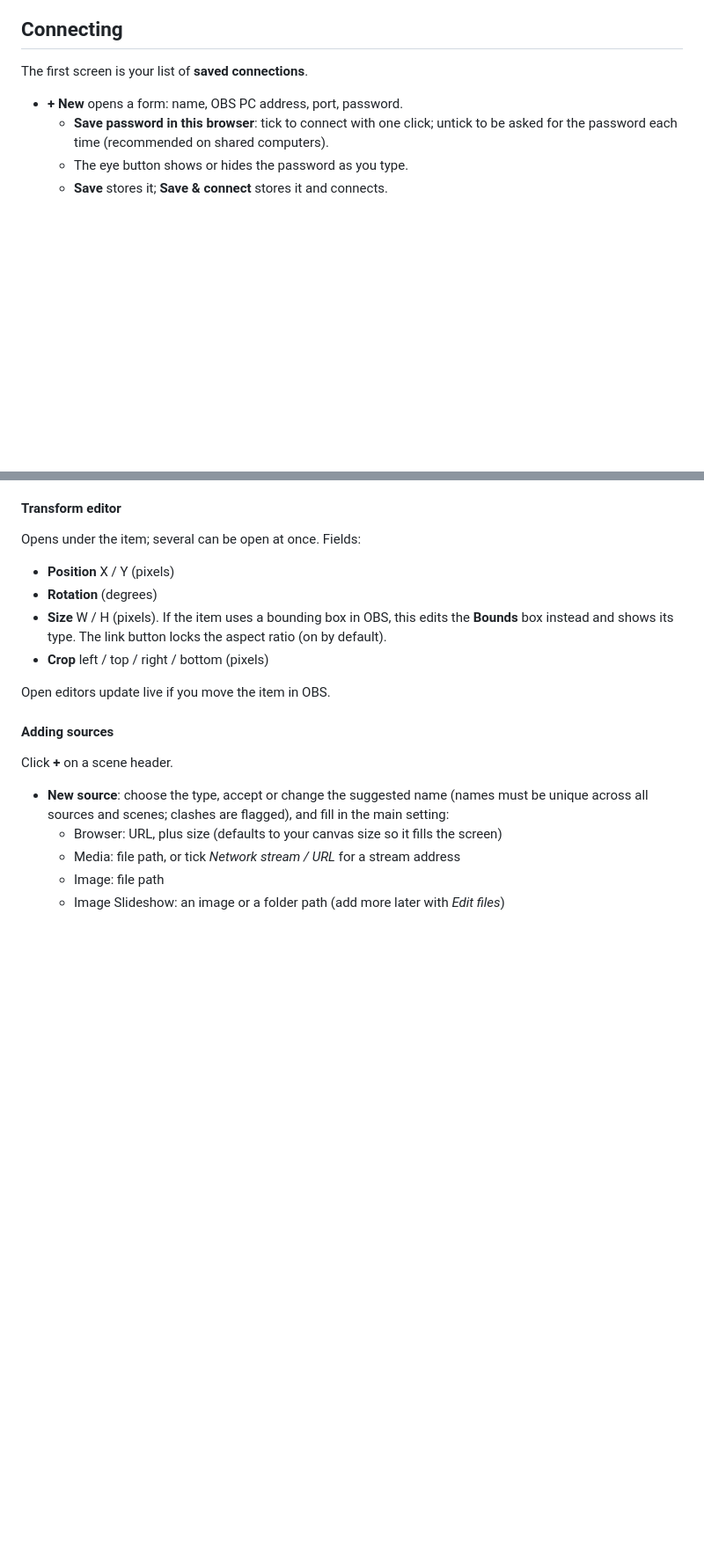
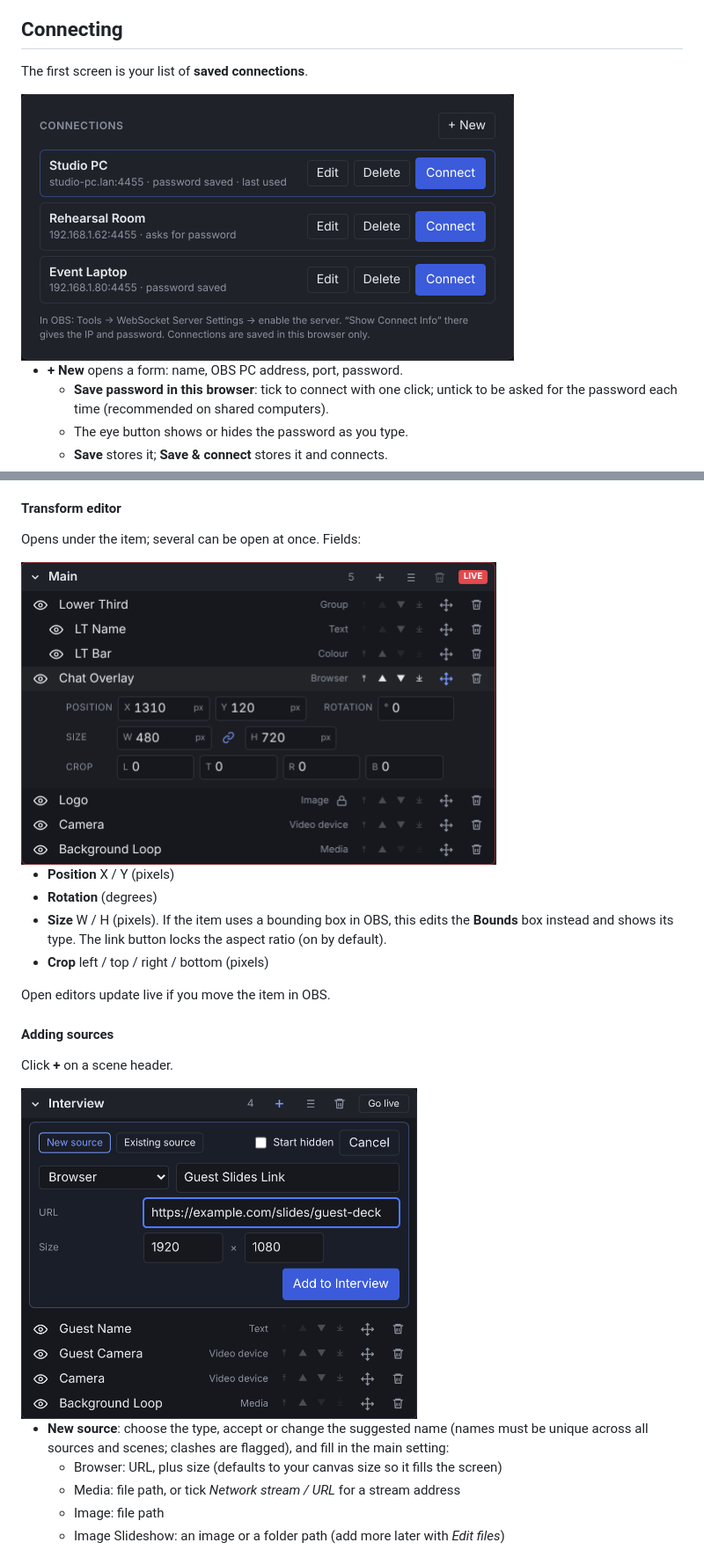
Before and after one commit to julesrodrigues11/OBSWebController, a Markdown page: README.md, 2 parts joined by grey strips. Shown at 88% size. GitHub-like rendering; pictures changed too: docs/images/add-source.png (added), docs/images/connections.png (added), docs/images/transform.png (added); blank space fills up the shorter version.

Commit message:
Rewrite README with images

```diff
--- a/README.md
+++ b/README.md
@@ -147,6 +151,8 @@ pages can't reach OBS without extra setup).
 
 The first screen is your list of **saved connections**.
 
+<img src="docs/images/connections.png" alt="Saved connections screen with Edit, Delete and Connect buttons" width="560">
+
 - **+ New** opens a form: name, OBS PC address, port, password.
   - **Save password in this browser**: tick to connect with one click; untick to be asked for
     the password each time (recommended on shared computers).
@@ -213,6 +219,8 @@ their contents indented underneath.
 
 Opens under the item; several can be open at once. Fields:
 
+<img src="docs/images/transform.png" alt="Scene items with order buttons, and the transform editor open for Chat Overlay" width="540">
+
 - **Position** X / Y (pixels)
 - **Rotation** (degrees)
 - **Size** W / H (pixels). If the item uses a bounding box in OBS, this edits the **Bounds** box
@@ -224,6 +232,8 @@ Open editors update live if you move the item in OBS.
 #### Adding sources
 
 Click **+** on a scene header.
+
+<img src="docs/images/add-source.png" alt="Add source form creating a new Browser source in the Interview scene" width="450">
 
 - **New source**: choose the type, accept or change the suggested name (names must be unique
   across all sources and scenes; clashes are flagged), and fill in the main setting:
```
Also changed, not shown: other parts of README.md (+9 -1 lines), docs/images/main.png (added), docs/images/sources.png (added).
